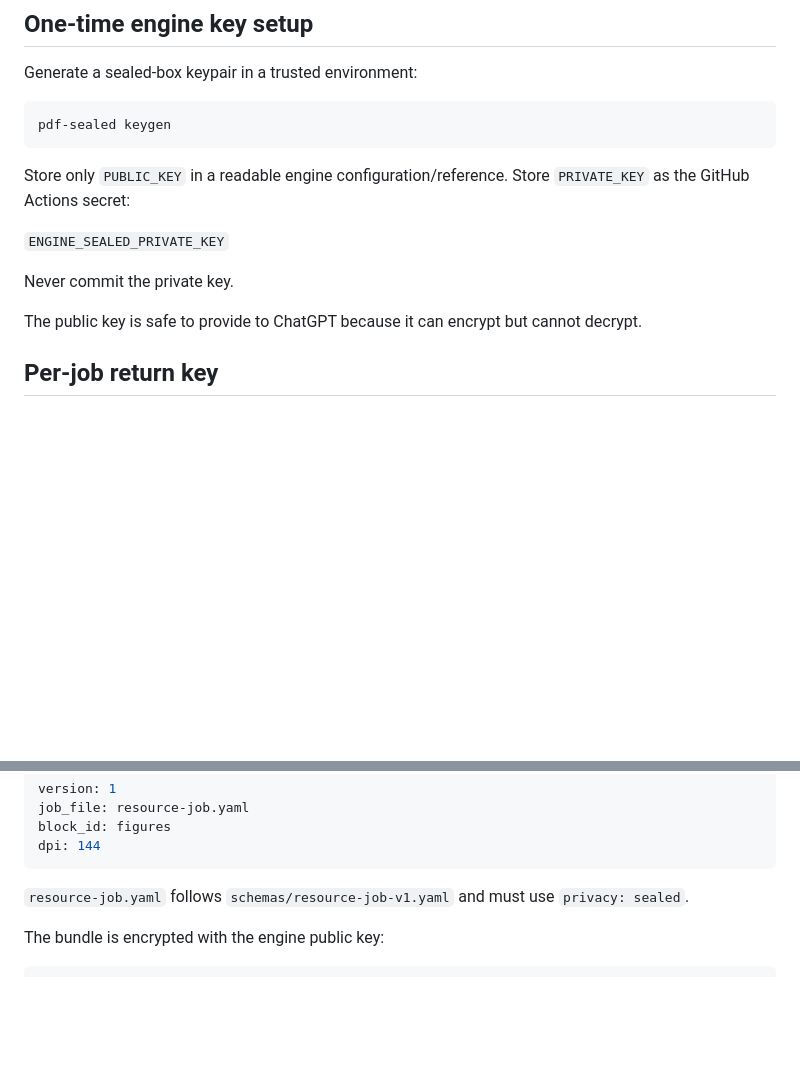
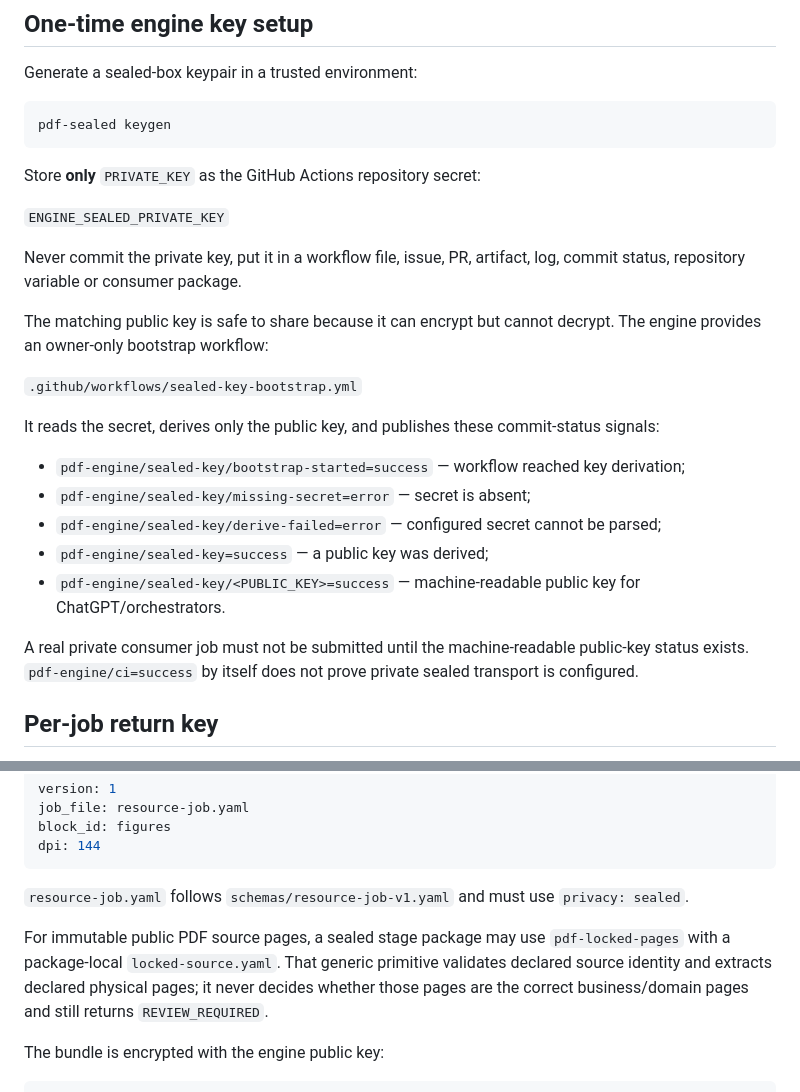
Before and after one commit to riyuewuxing/PDF-Production-Engine, a Markdown page: docs/SEALED_PRIVATE_JOBS.md, 2 parts joined by grey strips. GitHub-like rendering; blank space fills up the shorter version.

Commit message:
docs: make sealed key bootstrap operational

````diff
--- a/docs/SEALED_PRIVATE_JOBS.md
+++ b/docs/SEALED_PRIVATE_JOBS.md
@@ -20,13 +20,25 @@ Generate a sealed-box keypair in a trusted environment:
 pdf-sealed keygen
 ```
 
-Store only `PUBLIC_KEY` in a readable engine configuration/reference. Store `PRIVATE_KEY` as the GitHub Actions secret:
+Store **only** `PRIVATE_KEY` as the GitHub Actions repository secret:
 
 `ENGINE_SEALED_PRIVATE_KEY`
 
-Never commit the private key.
+Never commit the private key, put it in a workflow file, issue, PR, artifact, log, commit status, repository variable or consumer package.
 
-The public key is safe to provide to ChatGPT because it can encrypt but cannot decrypt.
+The matching public key is safe to share because it can encrypt but cannot decrypt. The engine provides an owner-only bootstrap workflow:
+
+`.github/workflows/sealed-key-bootstrap.yml`
+
+It reads the secret, derives only the public key, and publishes these commit-status signals:
+
+- `pdf-engine/sealed-key/bootstrap-started=success` — workflow reached key derivation;
+- `pdf-engine/sealed-key/missing-secret=error` — secret is absent;
+- `pdf-engine/sealed-key/derive-failed=error` — configured secret cannot be parsed;
+- `pdf-engine/sealed-key=success` — a public key was derived;
+- `pdf-engine/sealed-key/<PUBLIC_KEY>=success` — machine-readable public key for ChatGPT/orchestrators.
+
+A real private consumer job must not be submitted until the machine-readable public-key status exists. `pdf-engine/ci=success` by itself does not prove private sealed transport is configured.
 
 ## Per-job return key
 
@@ -48,6 +60,8 @@ dpi: 144
 ```
 
 `resource-job.yaml` follows `schemas/resource-job-v1.yaml` and must use `privacy: sealed`.
+
+For immutable public PDF source pages, a sealed stage package may use `pdf-locked-pages` with a package-local `locked-source.yaml`. That generic primitive validates declared source identity and extracts declared physical pages; it never decides whether those pages are the correct business/domain pages and still returns `REVIEW_REQUIRED`.
 
 The bundle is encrypted with the engine public key:
 
````
